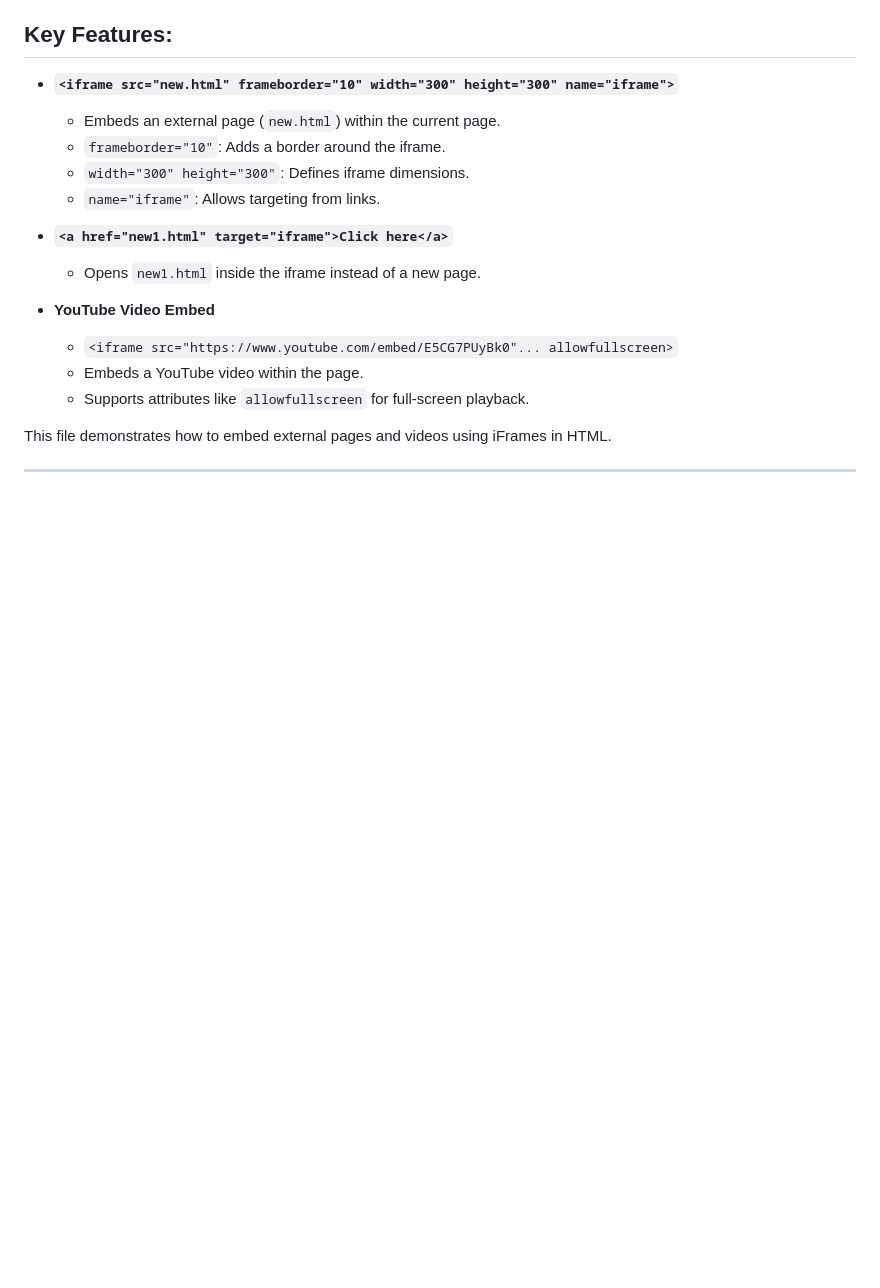
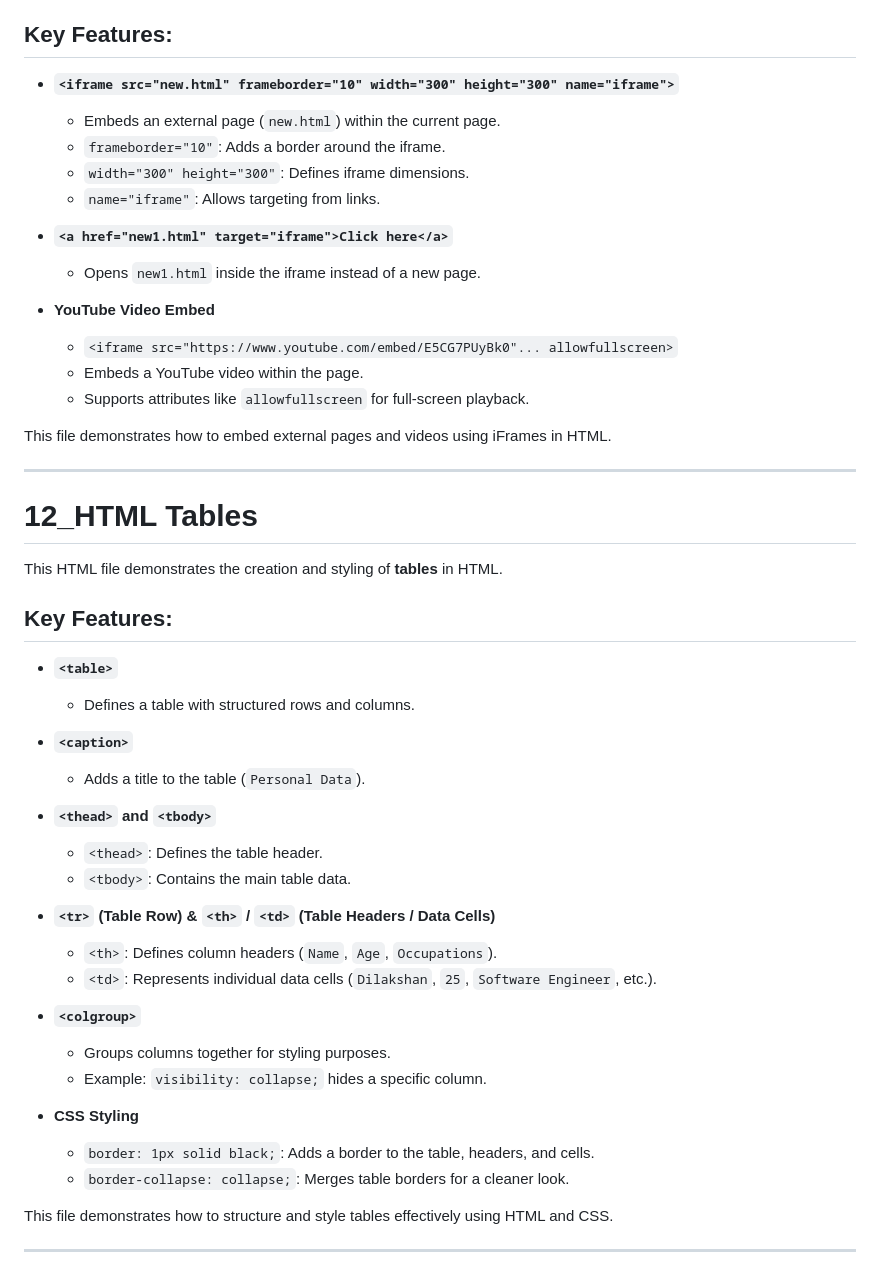
Before and after one commit to SGDilakshan/HTML-Theory, a Markdown page: README.md, the part around the change. GitHub-like rendering; blank space fills up the shorter version.

Commit message:
Update the readme file after HTML Tables

```diff
--- a/README.md
+++ b/README.md
@@ -174,3 +174,32 @@ This HTML file demonstrates the use of **iFrames** to embed external content and
 This file demonstrates how to embed external pages and videos using iFrames in HTML.
 
 ---------------------------------------------------------------------------
+
+# 12_HTML Tables
+This HTML file demonstrates the creation and styling of **tables** in HTML.
+## Key Features:
+- **`<table>`**
+  - Defines a table with structured rows and columns.
+
+- **`<caption>`**
+  - Adds a title to the table (`Personal Data`).
+
+- **`<thead>` and `<tbody>`**
+  - `<thead>`: Defines the table header.
+  - `<tbody>`: Contains the main table data.
+
+- **`<tr>` (Table Row) & `<th>` / `<td>` (Table Headers / Data Cells)**
+  - `<th>`: Defines column headers (`Name`, `Age`, `Occupations`).
+  - `<td>`: Represents individual data cells (`Dilakshan`, `25`, `Software Engineer`, etc.).
+
+- **`<colgroup>`**
+  - Groups columns together for styling purposes.
+  - Example: `visibility: collapse;` hides a specific column.
+
+- **CSS Styling**
+  - `border: 1px solid black;`: Adds a border to the table, headers, and cells.
+  - `border-collapse: collapse;`: Merges table borders for a cleaner look.
+
+This file demonstrates how to structure and style tables effectively using HTML and CSS.
+
+---------------------------------------------------------------------------
```
